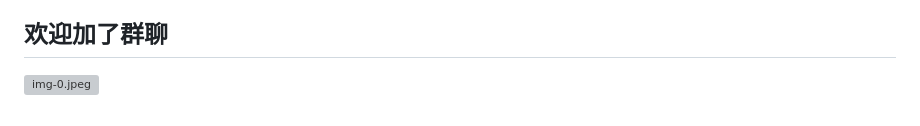
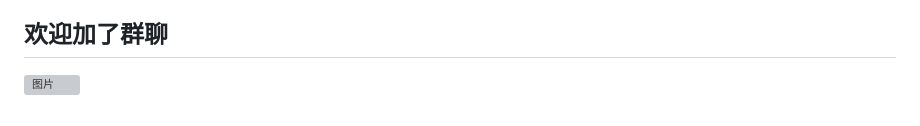
Before and after one commit to AuroraPixel/MarkMuse, a Markdown page: README.md, the part around the change. GitHub-like rendering; grey boxes are pictures that could not be loaded.

```diff
--- a/README.md
+++ b/README.md
@@ -167,4 +167,4 @@ markmuse/
 MIT
 
 ## 欢迎加了群聊
-![img-0.jpeg](https://s3.cortexai.info/open/wc.jpg)
+![图片](https://s3.cortexai.info/open/wc.jpg)
```
